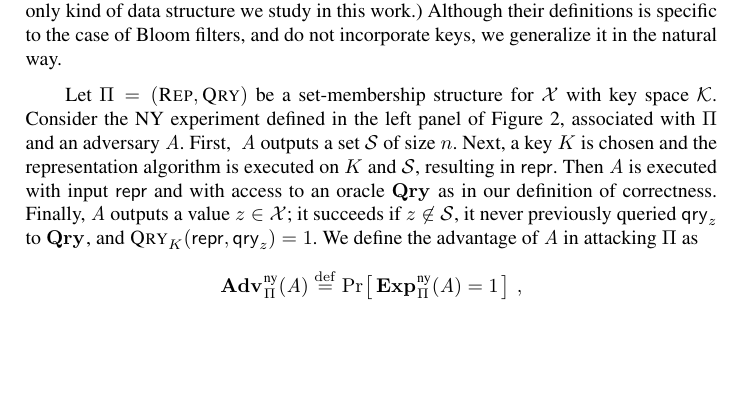
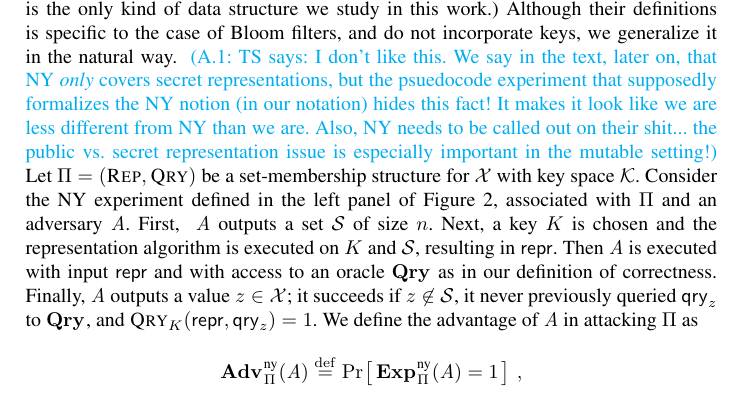
Before and after one commit to dmclayton/Mutable-Data-Structures, a LaTeX thesis (mutable.tex, which reads ny-def-comparison.tex): part of page 11 of 14 before the commit and part of page 12 of 15 after it, cut so that both start at the same text, the shorter picture padded with empty space. Compiled offline with pdfLaTeX.

Commit message:
fixed something, and added a comment to the ny-comparison appendix

```diff
--- a/ny-def-comparison.tex
+++ b/ny-def-comparison.tex
@@ -12,7 +12,13 @@ data structure we study in this work.)
 %
 Although their definitions is specific to the case of Bloom filters, and do not
 incorporate keys, we generalize it in the natural way.
-
+\tsnote{I don't like this.  We say in the text, later on, that NY
+  \emph{only} covers secret representations, but the psuedocode
+  experiment that supposedly formalizes the NY notion (in our
+  notation) hides this fact!  It makes it look like we are less
+  different from NY than we are.  Also, NY needs to be called out on
+  their shit... the public vs.\ secret representation issue is
+  especially important in the mutable setting!}
 \begin{figure}[t]
   \twoCols{0.48}
   {
```
Also changed, not shown: mutable.tex (+1 -1 lines).
